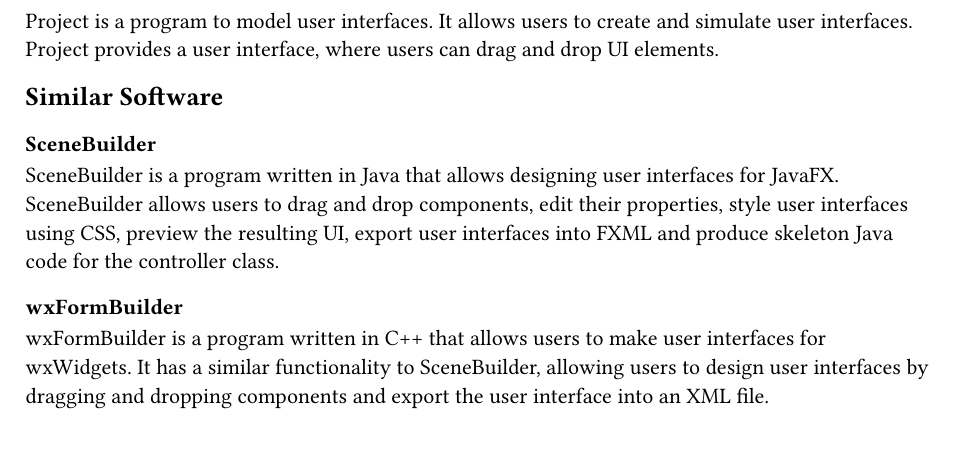
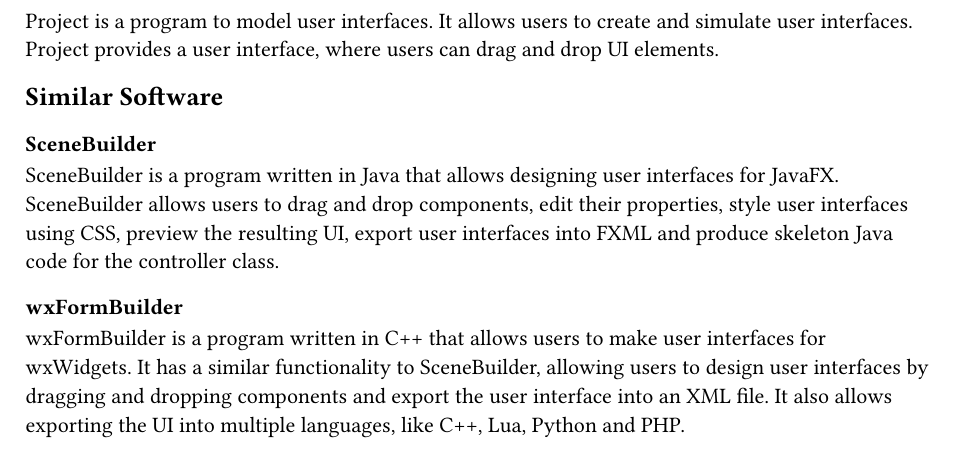
Before and after one commit to CoderEx24/project-csc427, a Typst document (docs/overview.typ): part of the page, cut so that both start at the same text. Compiled offline with Typst 0.15.

Commit message:
docs: final

```diff
--- a/docs/overview.typ
+++ b/docs/overview.typ
@@ -11,3 +11,4 @@
 wxFormBuilder is a program written in C++ that allows users to make user interfaces for wxWidgets.
 It has a similar functionality to SceneBuilder, allowing users to design user interfaces by dragging and dropping components and
 export the user interface into an XML file.
+It also allows exporting the UI into multiple languages, like C++, Lua, Python and PHP.
```
Also changed, not shown: docs/main.typ (+2 -0 lines).
